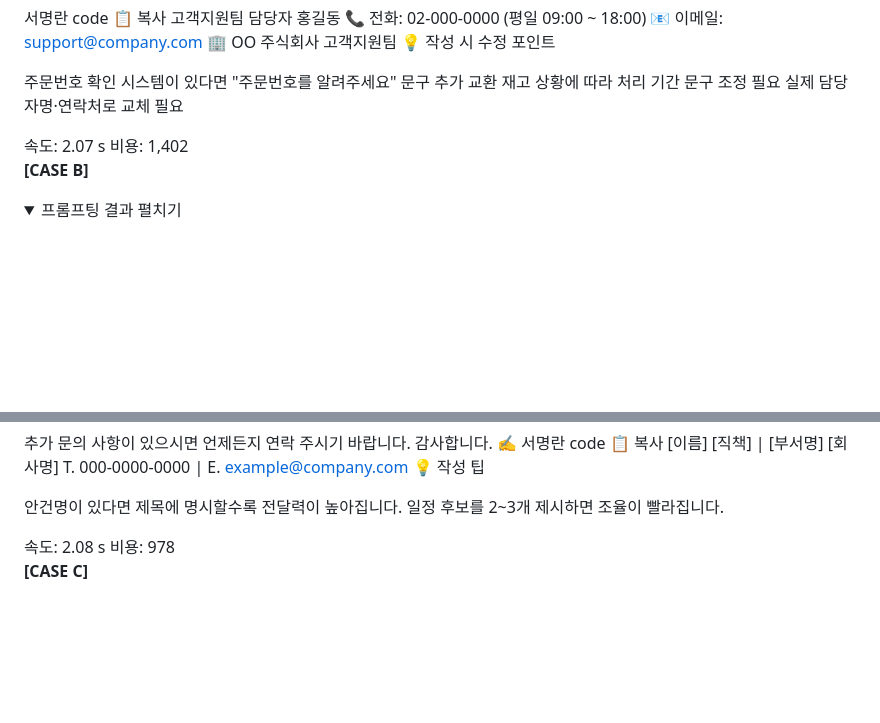
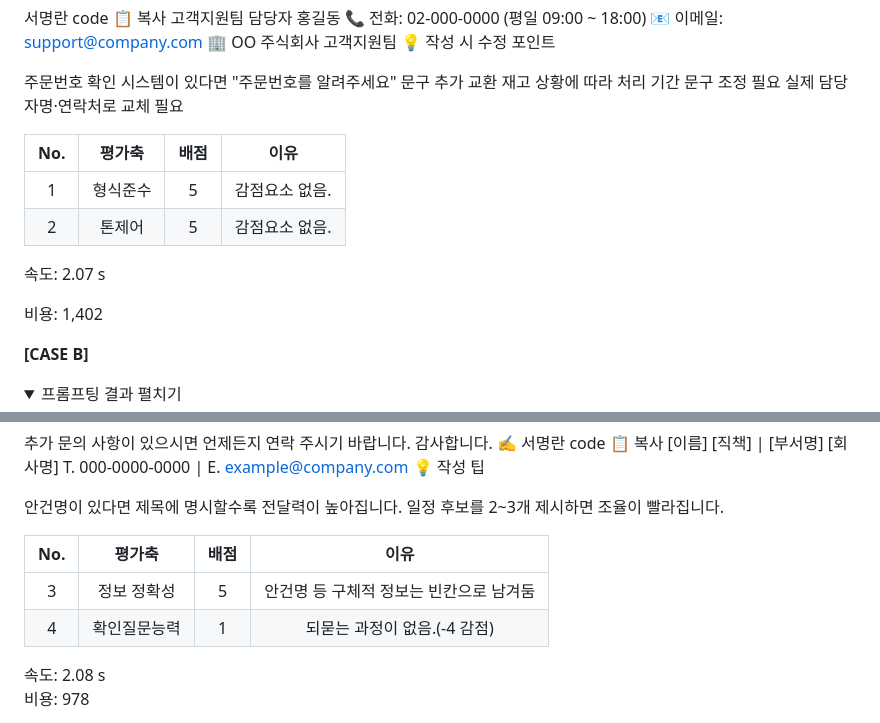
Before and after one commit to Hoyasiro/Native_Basic_1-1, a Markdown page: README.md, 2 parts joined by grey strips. Drawn GitHub-style; folded sections open; blank space fills up the shorter version.

```diff
--- a/README.md
+++ b/README.md
@@ -408,7 +408,15 @@ code
 교환 재고 상황에 따라 처리 기간 문구 조정 필요
 실제 담당자명·연락처로 교체 필요
 </details>
+
+|No.|평가축|배점|이유|
+|:---:|:---:|:---:|:---:|
+|1|형식준수|5|감점요소 없음.|
+|2|톤제어|5|감점요소 없음.|
+
+
 속도: 2.07 s
+
 비용: 1,402
 
 **[CASE B]**
@@ -455,6 +463,12 @@ T. 000-0000-0000  |  E. example@company.com
 안건명이 있다면 제목에 명시할수록 전달력이 높아집니다.
 일정 후보를 2~3개 제시하면 조율이 빨라집니다.
 </details>
+
+|No.|평가축|배점|이유|
+|:---:|:---:|:---:|:---:|
+|3|정보 정확성|5|안건명 등 구체적 정보는 빈칸으로 남겨둠|
+|4|확인질문능력|1|되묻는 과정이 없음.(-4 감점)|
+
 속도: 2.08 s
 비용: 978
 
```
Also changed, not shown: other parts of README.md (+3 -3 lines).
